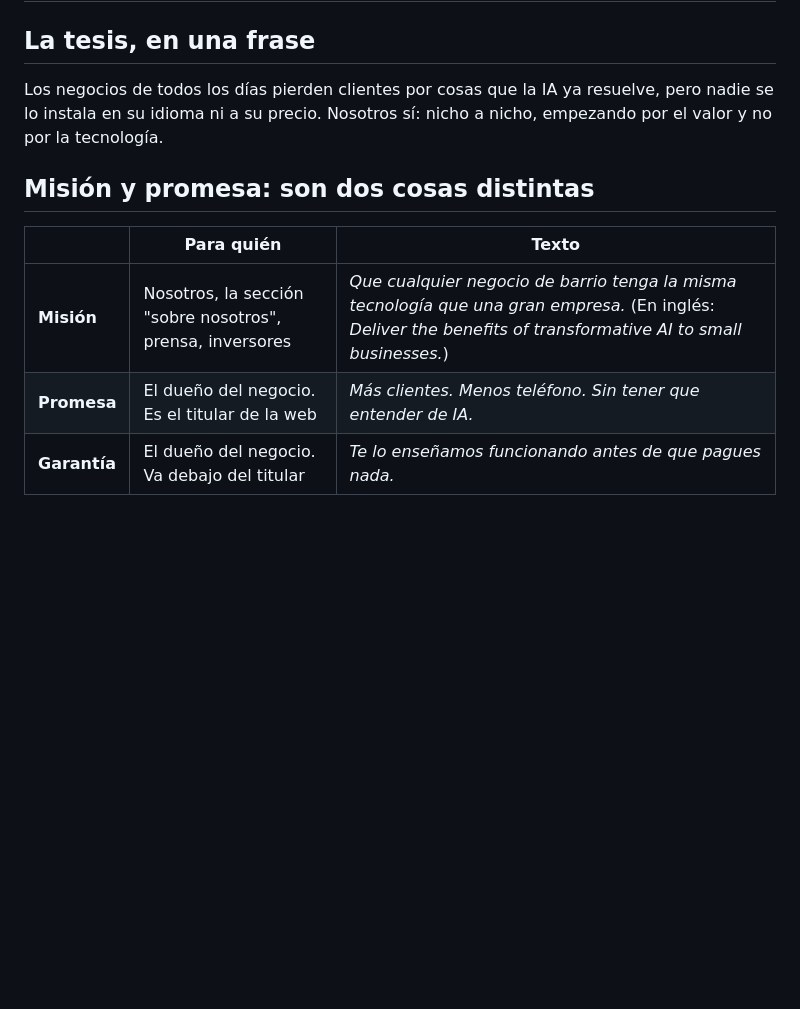
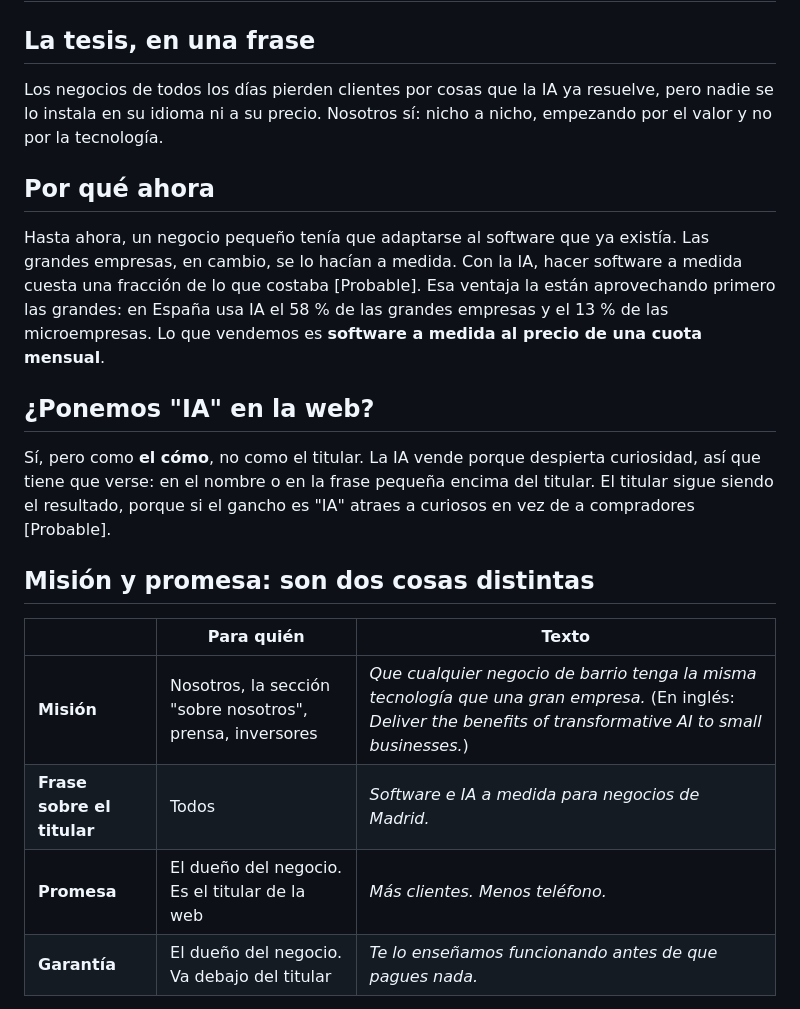
Before and after one commit to ajoered/customia, a Markdown page: estudio/04-posicionamiento.md, the part around the change. Rendered like a GitHub page; blank space fills up the shorter version.

Commit message:
Añadir propuesta de nombre, estructura de la web y segundo producto
Co-Authored-By: Claude Opus 5.5 <noreply@anthropic.com>
Claude-Session: https://claude.ai/code/session_01N9XP3WXkcRg1ZguauL4pFA

```diff
--- a/estudio/04-posicionamiento.md
+++ b/estudio/04-posicionamiento.md
@@ -4,12 +4,21 @@
 
 Los negocios de todos los días pierden clientes por cosas que la IA ya resuelve, pero nadie se lo instala en su idioma ni a su precio. Nosotros sí: nicho a nicho, empezando por el valor y no por la tecnología.
 
+## Por qué ahora
+
+Hasta ahora, un negocio pequeño tenía que adaptarse al software que ya existía. Las grandes empresas, en cambio, se lo hacían a medida. Con la IA, hacer software a medida cuesta una fracción de lo que costaba [Probable]. Esa ventaja la están aprovechando primero las grandes: en España usa IA el 58 % de las grandes empresas y el 13 % de las microempresas. Lo que vendemos es **software a medida al precio de una cuota mensual**.
+
+## ¿Ponemos "IA" en la web?
+
+Sí, pero como **el cómo**, no como el titular. La IA vende porque despierta curiosidad, así que tiene que verse: en el nombre o en la frase pequeña encima del titular. El titular sigue siendo el resultado, porque si el gancho es "IA" atraes a curiosos en vez de a compradores [Probable].
+
 ## Misión y promesa: son dos cosas distintas
 
 | | Para quién | Texto |
 |---|---|---|
 | **Misión** | Nosotros, la sección "sobre nosotros", prensa, inversores | *Que cualquier negocio de barrio tenga la misma tecnología que una gran empresa.* (En inglés: *Deliver the benefits of transformative AI to small businesses.*) |
-| **Promesa** | El dueño del negocio. Es el titular de la web | *Más clientes. Menos teléfono. Sin tener que entender de IA.* |
+| **Frase sobre el titular** | Todos | *Software e IA a medida para negocios de Madrid.* |
+| **Promesa** | El dueño del negocio. Es el titular de la web | *Más clientes. Menos teléfono.* |
 | **Garantía** | El dueño del negocio. Va debajo del titular | *Te lo enseñamos funcionando antes de que pagues nada.* |
 
 **Por qué separarlas:** a un dentista el miedo a "quedarse atrás con la IA" le motiva poco. Le mueve una pérdida concreta: *"El martes te llamé tres veces a las 14:00 y no lo cogió nadie."* [Probable] El argumento de la brecha con las grandes empresas va en la sección "por qué existimos", con datos:
```
Also changed, not shown: estudio/05-marca-y-web.md (added, +112 -0 lines).
